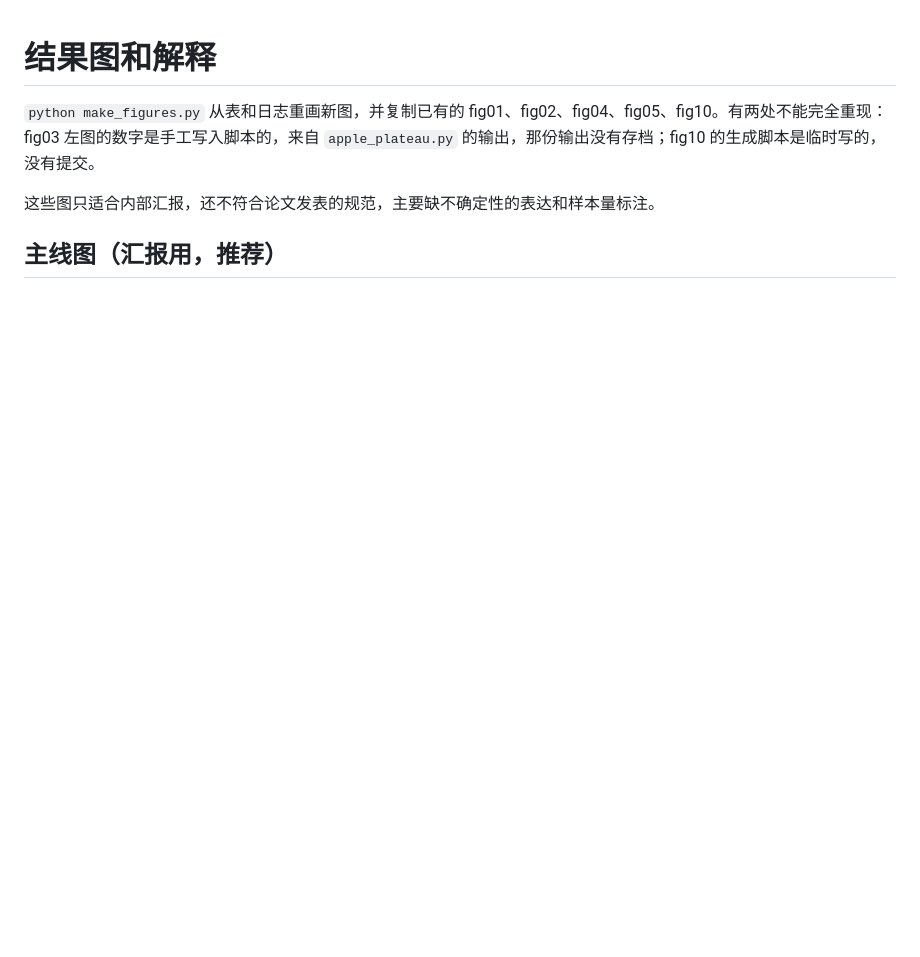
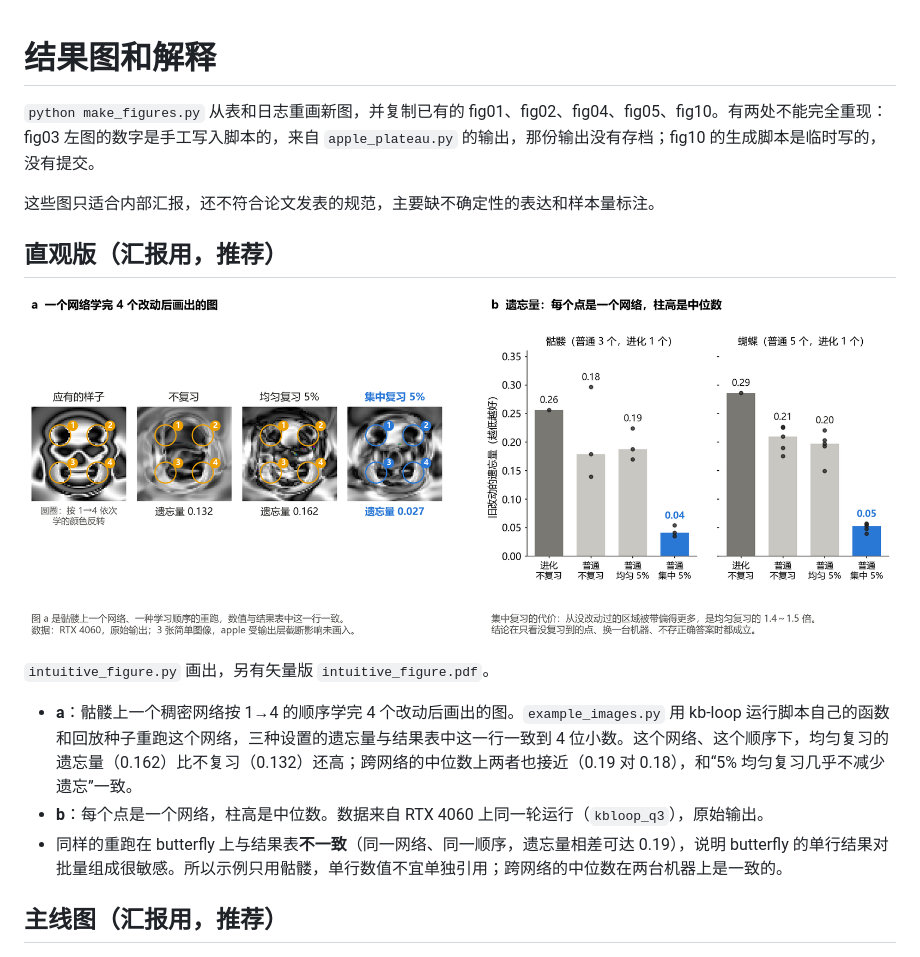
Before and after one commit to chengyingw/cppn-fer-experiments, a Markdown page: report_figures/README.md, the part around the change. GitHub-like rendering; pictures changed too: report_figures/intuitive_figure.png (added); blank space fills up the shorter version.

```diff
--- a/report_figures/README.md
+++ b/report_figures/README.md
@@ -3,6 +3,16 @@
 `python make_figures.py` 从表和日志重画新图，并复制已有的 fig01、fig02、fig04、fig05、fig10。有两处不能完全重现：fig03 左图的数字是手工写入脚本的，来自 `apple_plateau.py` 的输出，那份输出没有存档；fig10 的生成脚本是临时写的，没有提交。
 
 这些图只适合内部汇报，还不符合论文发表的规范，主要缺不确定性的表达和样本量标注。
+
+## 直观版（汇报用，推荐）
+
+![直观版](intuitive_figure.png)
+
+`intuitive_figure.py` 画出，另有矢量版 `intuitive_figure.pdf`。
+
+- **a**：骷髅上一个稠密网络按 1→4 的顺序学完 4 个改动后画出的图。`example_images.py` 用 kb-loop 运行脚本自己的函数和回放种子重跑这个网络，三种设置的遗忘量与结果表中这一行一致到 4 位小数。这个网络、这个顺序下，均匀复习的遗忘量（0.162）比不复习（0.132）还高；跨网络的中位数上两者也接近（0.19 对 0.18），和“5% 均匀复习几乎不减少遗忘”一致。
+- **b**：每个点是一个网络，柱高是中位数。数据来自 RTX 4060 上同一轮运行（`kbloop_q3`），原始输出。
+- 同样的重跑在 butterfly 上与结果表**不一致**（同一网络、同一顺序，遗忘量相差可达 0.19），说明 butterfly 的单行结果对批量组成很敏感。所以示例只用骷髅，单行数值不宜单独引用；跨网络的中位数在两台机器上是一致的。
 
 ## 主线图（汇报用，推荐）
 
```
Also changed, not shown: 4 other files.
